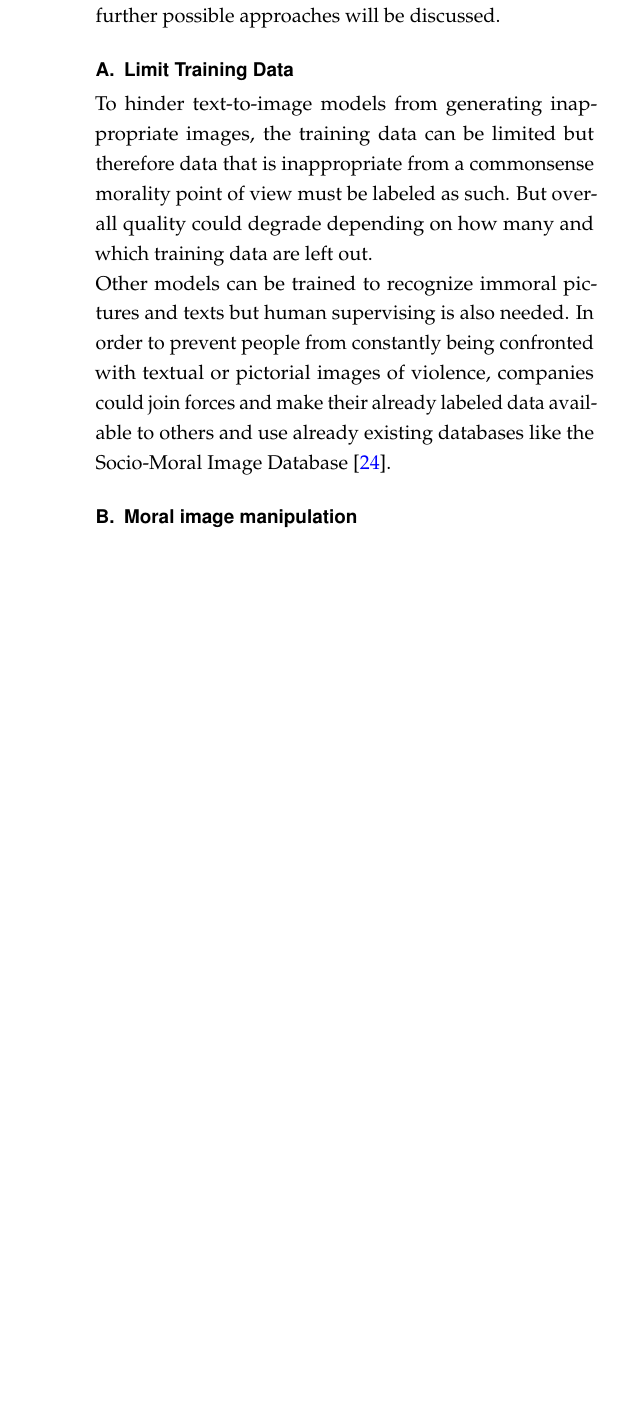
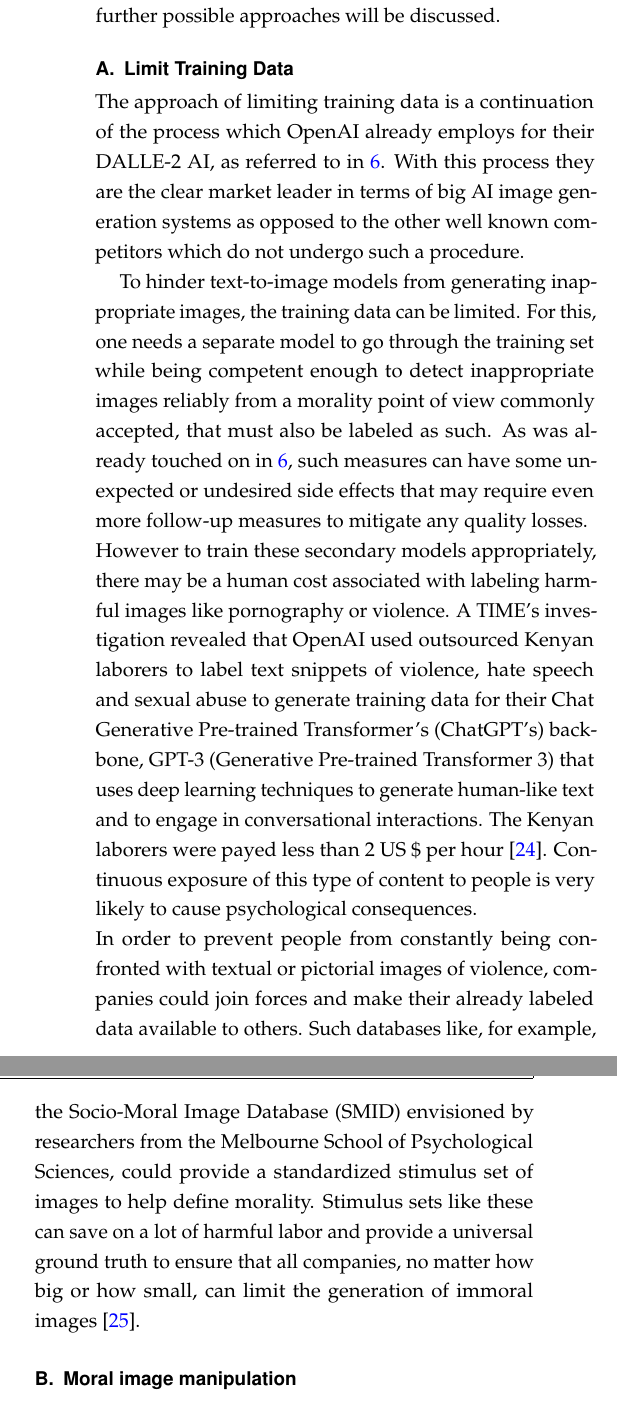
Before and after one commit to ManuelMuehlberger/e4n, a LaTeX document (paper/JOCN-Template.tex): part of one column of page 9 of 10 before the commit and two parts of the columns of page 9 of 10 after it, the two joined at a grey line, cut so that both start at the same text, the shorter picture padded with empty space. Compiled offline with pdfLaTeX.

Commit message:
continue work

```diff
--- a/paper/JOCN-Template.tex
+++ b/paper/JOCN-Template.tex
@@ -331,11 +328,26 @@
 
 
 \subsection{Limit Training Data}
-To hinder text-to-image models from generating inappropriate images, the training data can be limited but therefore data that is inappropriate from a commonsense morality  point of view must be labeled as such. But overall quality could degrade depending on how many and which training data are left out.\\
-Other models can be trained to recognize immoral pictures and texts but human supervising is also needed.
-In order to prevent people from constantly being confronted with textual or pictorial images of violence, companies could join forces and make their already labeled data available to others and use already existing databases like the Socio-Moral Image Database \cite{Database}.
+The approach of limiting training data is a continuation of the process which OpenAI already employs for their DALLE-2 AI, as referred to in \ref{section:6}.
+With this process they are the clear market leader in terms of big AI image generation systems as opposed to the other well known competitors which do not undergo
+such a procedure.
 
-
+To hinder text-to-image models from generating inappropriate images, the training data can be limited.
+For this, one needs a separate model to go through the training set while being competent enough to detect inappropriate images reliably
+from a morality point of view commonly accepted, that must also be labeled as such.
+As was already touched on in \ref{section:6}, such measures can have some unexpected or undesired side effects that may
+require even more follow-up measures to mitigate any quality losses.
+\\
+However to train these secondary models appropriately, there may be a human cost associated with labeling harmful images like pornography or
+violence.
+A TIME's investigation revealed that OpenAI used outsourced Kenyan laborers to label text snippets of violence, hate speech
+and sexual abuse to generate training data for their Chat Generative Pre-trained Transformer's (ChatGPT’s) backbone, GPT-3 (Generative Pre-trained Transformer 3)
+that uses deep learning techniques to generate human-like text and to engage in conversational interactions.
+The Kenyan laborers were payed less than 2 US \$ per hour \cite{KenyaExclusive}.
+Continuous exposure of this type of content to people is very likely to cause psychological consequences. \\
+In order to prevent people from constantly being confronted with textual or pictorial images of violence, companies could join forces and make their already labeled data available to others.
+Such databases like, for example, the Socio-Moral Image Database (SMID) envisioned by researchers from the Melbourne School of Psychological Sciences, could provide a standardized stimulus set of images to help define morality.
+Stimulus sets like these can save on a lot of harmful labor and provide a universal ground truth to ensure that all companies, no matter how big or how small, can limit the generation of immoral images \cite{Database}.
 
 \subsection{Moral image manipulation}
 Another interesting approach does not affect the training of an AI but rather recognizes immoral parts of an already generated image and specifically alters them.
```
Also changed, not shown: paper/JOCN-Template.tex (5 more changed lines).
